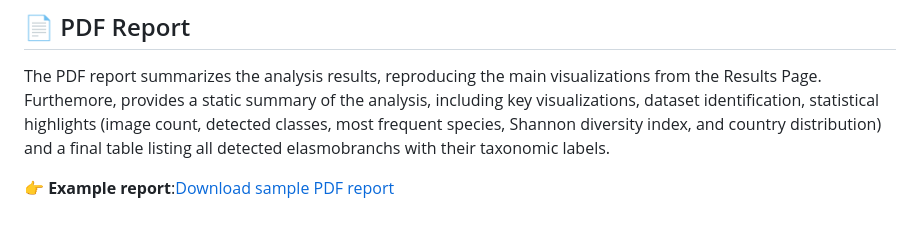
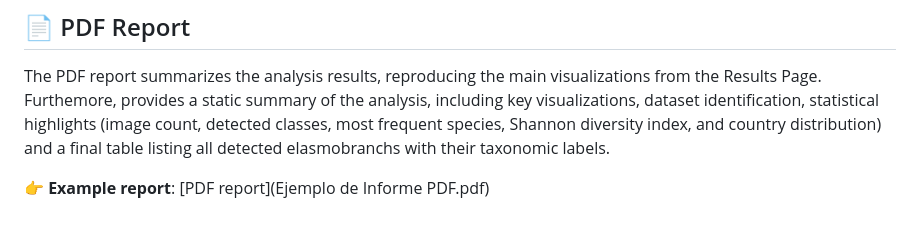
Before and after one commit to Tech4DLab/eLasmobranc-appweb, a Markdown page: README.md, the part around the change. Rendered like a GitHub page.

```diff
--- a/README.md
+++ b/README.md
@@ -53,4 +53,4 @@ Finally, a dedicated section displays individual elasmobranch detections along w
 
 The PDF report summarizes the analysis results, reproducing the main visualizations from the Results Page. Furthemore, provides a static summary of the analysis, including key visualizations, dataset identification, statistical highlights (image count, detected classes, most frequent species, Shannon diversity index, and country distribution) and a final table listing all detected elasmobranchs with their taxonomic labels.
 
-👉 **Example report**:[Download sample PDF report](examples/sample_report.pdf)
+👉 **Example report**: [PDF report](Ejemplo de Informe PDF.pdf)
```
